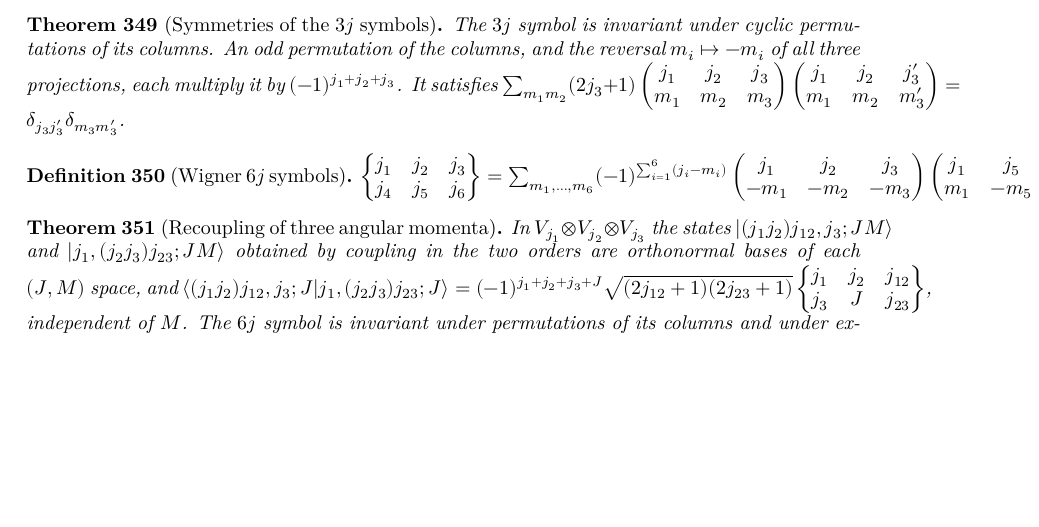
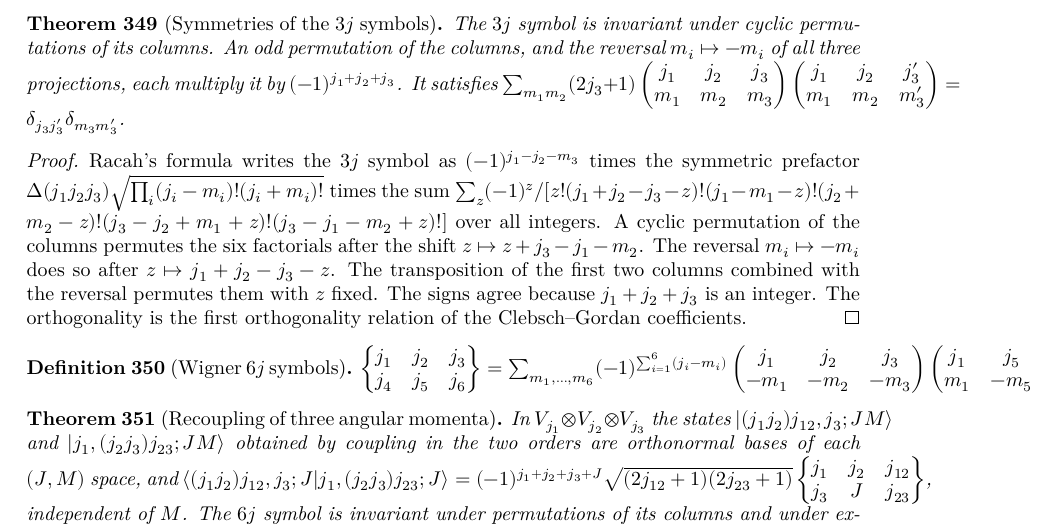
Before and after one commit to hyllios/lean_dft, a LaTeX thesis (blueprint/src/print.tex, which reads blueprint/src/chapters/qm_basic.tex): part of page 70 of 77, cut so that both start at the same text, the shorter picture padded with empty space. Compiled offline with XeLaTeX.

Commit message:
QM/Spin/ThreeJ: Wigner 3j symbols, Racah's form and the symmetries
The 3j symbol from the Clebsch-Gordan coefficients, its selection rule and
orthogonality, Racah's form with a symmetric prefactor and a sum over all
integers, and the column permutations and reversal of the projections as
reindexings of that sum.

Co-Authored-By: Claude Opus 5.5 <noreply@anthropic.com>

```diff
--- a/blueprint/src/chapters/qm_basic.tex
+++ b/blueprint/src/chapters/qm_basic.tex
@@ -213,12 +214,23 @@ expectation values are defined for possibly unbounded operators $T\colon \mathca
 \end{definition}
 
 \begin{theorem}[Symmetries of the $3j$ symbols]\label{thm:3j-symmetry}
+  \lean{QM.threeJ_eq_zero, QM.threeJ_closed, QM.threeJ_cyclic, QM.threeJ_swap12, QM.threeJ_swap23,
+    QM.threeJ_swap13, QM.threeJ_reverse, QM.threeJ_orthogonal}\leanok
   \uses{def:3j, thm:cg-coeff}
   The $3j$ symbol is invariant under cyclic permutations of its columns. An odd permutation of the columns, and the
   reversal $m_i\mapsto-m_i$ of all three projections, each multiply it by $(-1)^{j_1+j_2+j_3}$. It satisfies
   $\sum_{m_1m_2}(2j_3+1)\begin{pmatrix}j_1&j_2&j_3\\m_1&m_2&m_3\end{pmatrix}
   \begin{pmatrix}j_1&j_2&j_3'\\m_1&m_2&m_3'\end{pmatrix}=\delta_{j_3j_3'}\delta_{m_3m_3'}$.
 \end{theorem}
+\begin{proof}\leanok
+  Racah's formula writes the $3j$ symbol as $(-1)^{j_1-j_2-m_3}$ times the symmetric prefactor
+  $\Delta(j_1j_2j_3)\sqrt{\prod_i(j_i-m_i)!(j_i+m_i)!}$ times the sum
+  $\sum_z(-1)^z/[z!(j_1+j_2-j_3-z)!(j_1-m_1-z)!(j_2+m_2-z)!(j_3-j_2+m_1+z)!(j_3-j_1-m_2+z)!]$ over all integers. A cyclic
+  permutation of the columns permutes the six factorials after the shift $z\mapsto z+j_3-j_1-m_2$. The reversal
+  $m_i\mapsto-m_i$ does so after $z\mapsto j_1+j_2-j_3-z$. The transposition of the first two columns combined with the
+  reversal permutes them with $z$ fixed. The signs agree because $j_1+j_2+j_3$ is an integer. The orthogonality is the
+  first orthogonality relation of the Clebsch--Gordan coefficients.
+\end{proof}
 
 \begin{definition}[Wigner $6j$ symbols]\label{def:6j}
   \uses{def:3j}
```
Also changed, not shown: docs/MODULES.md (+3 -2 lines), blueprint/src/chapters/qm_basic.tex (1 more changed lines), 2 other files.
